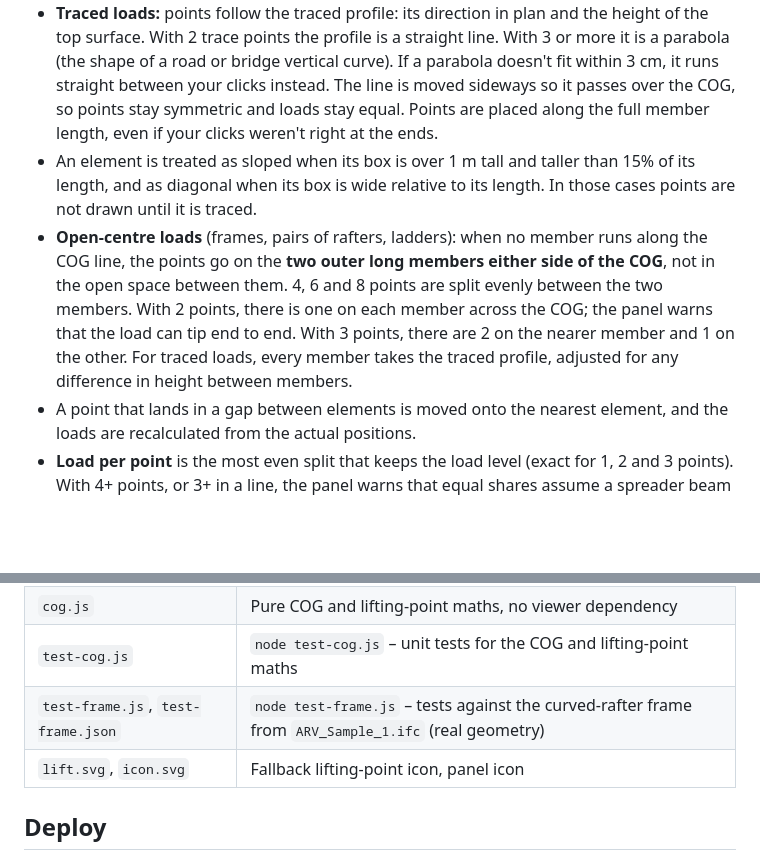
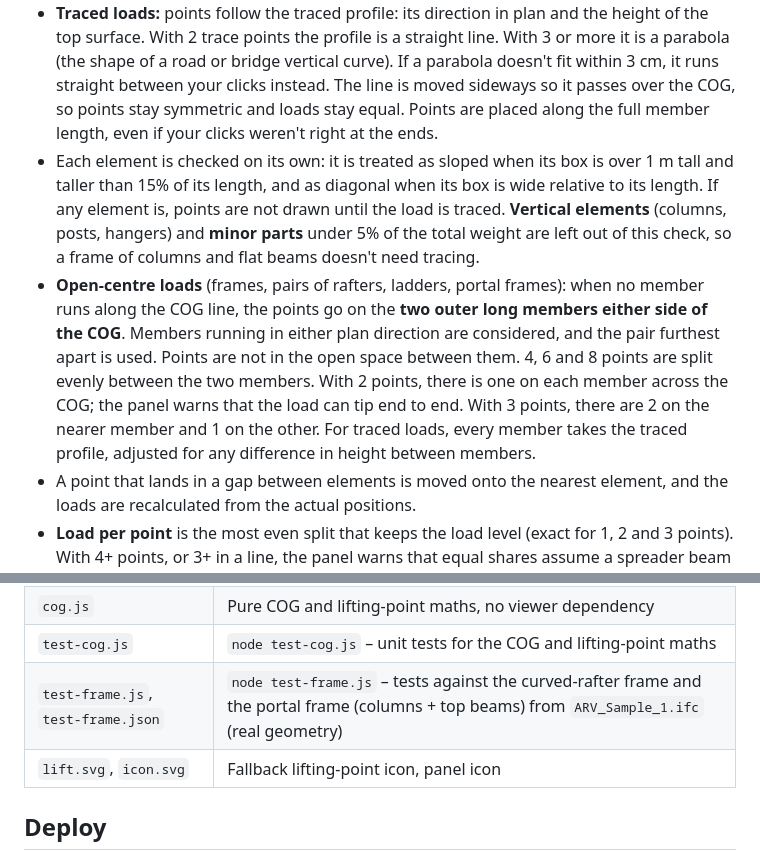
Before and after one commit to albertsango-Trimble/Crane-Lift, a Markdown page: README.md, 2 parts joined by grey strips. Rendered like a GitHub page; blank space fills up the shorter version.

```diff
--- a/README.md
+++ b/README.md
@@ -35,8 +35,8 @@ Combined COG = Σ(mᵢ · cᵢ) / Σmᵢ
 - **Layout → Auto** spreads points over the footprint when the load is at least a quarter as wide as it is long; otherwise it puts them in a line. You can force either.
 - **Flat, square-on loads:** each point is dropped onto the **top of the element below it** (from its bounding box).
 - **Traced loads:** points follow the traced profile: its direction in plan and the height of the top surface. With 2 trace points the profile is a straight line. With 3 or more it is a parabola (the shape of a road or bridge vertical curve). If a parabola doesn't fit within 3 cm, it runs straight between your clicks instead. The line is moved sideways so it passes over the COG, so points stay symmetric and loads stay equal. Points are placed along the full member length, even if your clicks weren't right at the ends.
-- An element is treated as sloped when its box is over 1 m tall and taller than 15% of its length, and as diagonal when its box is wide relative to its length. In those cases points are not drawn until it is traced.
-- **Open-centre loads** (frames, pairs of rafters, ladders): when no member runs along the COG line, the points go on the **two outer long members either side of the COG**, not in the open space between them. 4, 6 and 8 points are split evenly between the two members. With 2 points, there is one on each member across the COG; the panel warns that the load can tip end to end. With 3 points, there are 2 on the nearer member and 1 on the other. For traced loads, every member takes the traced profile, adjusted for any difference in height between members.
+- Each element is checked on its own: it is treated as sloped when its box is over 1 m tall and taller than 15% of its length, and as diagonal when its box is wide relative to its length. If any element is, points are not drawn until the load is traced. **Vertical elements** (columns, posts, hangers) and **minor parts** under 5% of the total weight are left out of this check, so a frame of columns and flat beams doesn't need tracing.
+- **Open-centre loads** (frames, pairs of rafters, ladders, portal frames): when no member runs along the COG line, the points go on the **two outer long members either side of the COG**. Members running in either plan direction are considered, and the pair furthest apart is used. Points are not in the open space between them. 4, 6 and 8 points are split evenly between the two members. With 2 points, there is one on each member across the COG; the panel warns that the load can tip end to end. With 3 points, there are 2 on the nearer member and 1 on the other. For traced loads, every member takes the traced profile, adjusted for any difference in height between members.
 - A point that lands in a gap between elements is moved onto the nearest element, and the loads are recalculated from the actual positions.
 - **Load per point** is the most even split that keeps the load level (exact for 1, 2 and 3 points). With 4+ points, or 3+ in a line, the panel warns that equal shares assume a spreader beam or equalising rigging. Many rigging guides rate a 4-leg sling as if only 2 or 3 legs carry the load.
 - If the COG falls outside the lifting points, the panel shows **Unstable**.
@@ -61,7 +61,7 @@ Combined COG = Σ(mᵢ · cᵢ) / Σmᵢ
 | `app.js` | Viewer wiring (selection, properties, bounding boxes, markups) |
 | `cog.js` | Pure COG and lifting-point maths, no viewer dependency |
 | `test-cog.js` | `node test-cog.js` – unit tests for the COG and lifting-point maths |
-| `test-frame.js`, `test-frame.json` | `node test-frame.js` – tests against the curved-rafter frame from `ARV_Sample_1.ifc` (real geometry) |
+| `test-frame.js`, `test-frame.json` | `node test-frame.js` – tests against the curved-rafter frame and the portal frame (columns + top beams) from `ARV_Sample_1.ifc` (real geometry) |
 | `lift.svg`, `icon.svg` | Fallback lifting-point icon, panel icon |
 
 ## Deploy
```
